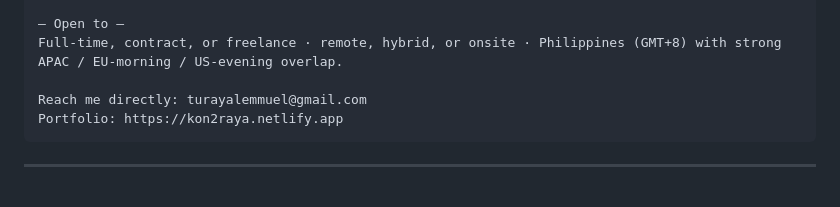
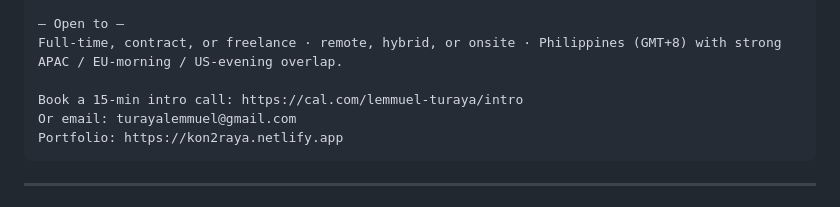
Before and after one commit to kon2raya24/portfolio, a Markdown page: linkedin-summary.md, the part around the change. Rendered like a GitHub page.

Commit message:
docs: refresh LinkedIn pack — mirror the cal.com-first contact path
Today's portfolio conversion pass made cal.com the primary contact action on the live site (hero CTA + every case-study CTA). LinkedIn About still led with email, leaving someone who reads the About on LinkedIn going through the higher-friction path instead of booking a call directly.

- About: replaced "Reach me directly: ..." line with "Book a 15-min intro call: https://cal.com/lemmuel-turaya/intro" + "Or email: ..." fallback (still 2,407/2,600 chars).
- Featured section unchanged — Pamanaland/JBC URL fix in resume.json projects[] doesn't affect Featured (neither is pinned there).

Co-Authored-By: Claude Opus 4.7 (1M context) <noreply@anthropic.com>

````diff
--- a/linkedin-summary.md
+++ b/linkedin-summary.md
@@ -57,7 +57,8 @@ I work end-to-end — requirements, architecture, implementation, testing, deplo
 — Open to —
 Full-time, contract, or freelance · remote, hybrid, or onsite · Philippines (GMT+8) with strong APAC / EU-morning / US-evening overlap.
 
-Reach me directly: turayalemmuel@gmail.com
+Book a 15-min intro call: https://cal.com/lemmuel-turaya/intro
+Or email: turayalemmuel@gmail.com
 Portfolio: https://kon2raya.netlify.app
 ```
 
````
